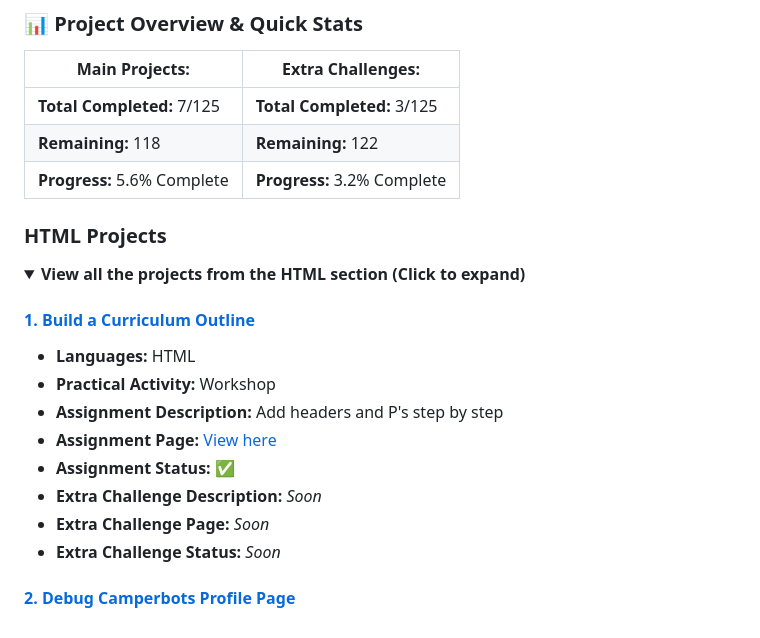
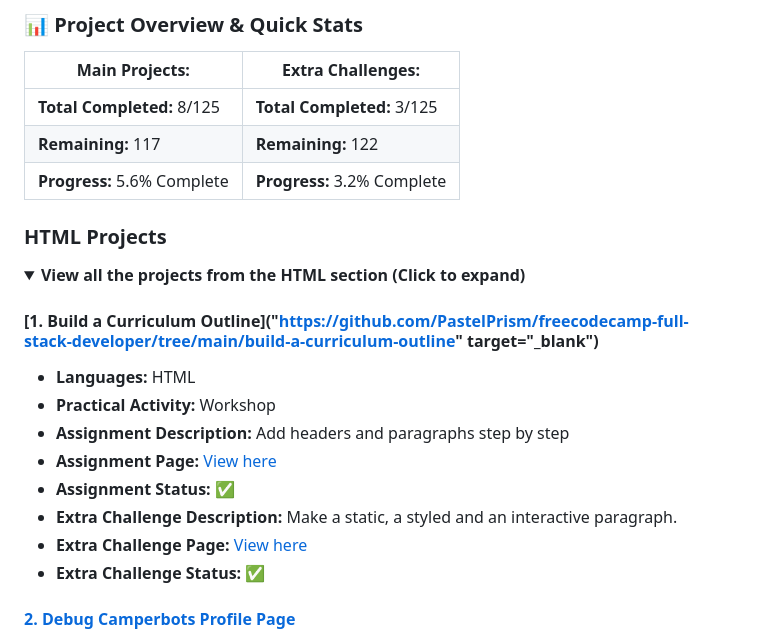
Before and after one commit to PastelPrism/freecodecamp-full-stack-developer, a Markdown page: README.md, the part around the change. Rendered like a GitHub page; folded sections open.

```diff
--- a/README.md
+++ b/README.md
@@ -26,8 +26,8 @@ This ReadMe and especially this section, is far from done yet, and will be updat
 
 | **Main Projects:**             | **Extra Challenges:**       |
 | ------------------------------ | --------------------------- |
-|  **Total Completed:** 7/125  | **Total Completed:** 3/125  |
-|  **Remaining:** 118          | **Remaining:** 122          |
+|  **Total Completed:** 8/125  | **Total Completed:** 3/125  |
+|  **Remaining:** 117          | **Remaining:** 122          |
 | **Progress:** 5.6% Complete | **Progress:** 3.2% Complete |
 
 ### **HTML Projects**
@@ -35,16 +35,16 @@ This ReadMe and especially this section, is far from done yet, and will be updat
 <details>
 <summary><strong>View all the projects from the HTML section (Click to expand)</strong></summary>
 
-#### [1. **Build a Curriculum Outline**](https://github.com/PastelPrism/freecodecamp-full-stack-developer/tree/main/build-a-curriculum-outline)
+#### [1. **Build a Curriculum Outline**]("https://github.com/PastelPrism/freecodecamp-full-stack-developer/tree/main/build-a-curriculum-outline" target="_blank")
 
 - **Languages:** HTML
 - **Practical Activity:** Workshop
-- **Assignment Description:** Add headers and P's step by step
+- **Assignment Description:** Add headers and paragraphs step by step
 - **Assignment Page:** [View here](https://pastelprism.github.io/freecodecamp-full-stack-developer/build-a-curriculum-outline/)
 - **Assignment Status:** ✅
-- **Extra Challenge Description:** _Soon_
-- **Extra Challenge Page:** _Soon_
-- **Extra Challenge Status:** _Soon_
+- **Extra Challenge Description:** Make a static, a styled and an interactive paragraph.
+- **Extra Challenge Page:** [View here](https://pastelprism.github.io/freecodecamp-full-stack-developer/build-a-curriculum-outline/extra)
+- **Extra Challenge Status:** ✅
 
 #### [2. **Debug Camperbots Profile Page**](https://github.com/PastelPrism/freecodecamp-full-stack-developer/tree/main/camper-bot)
 
```
